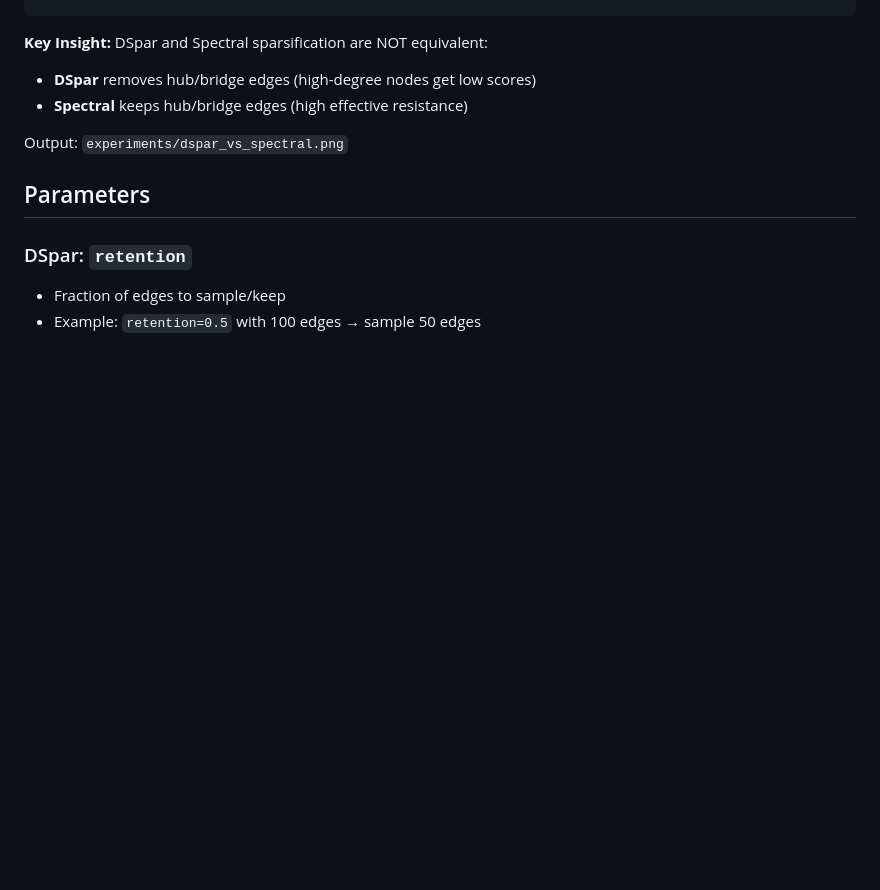
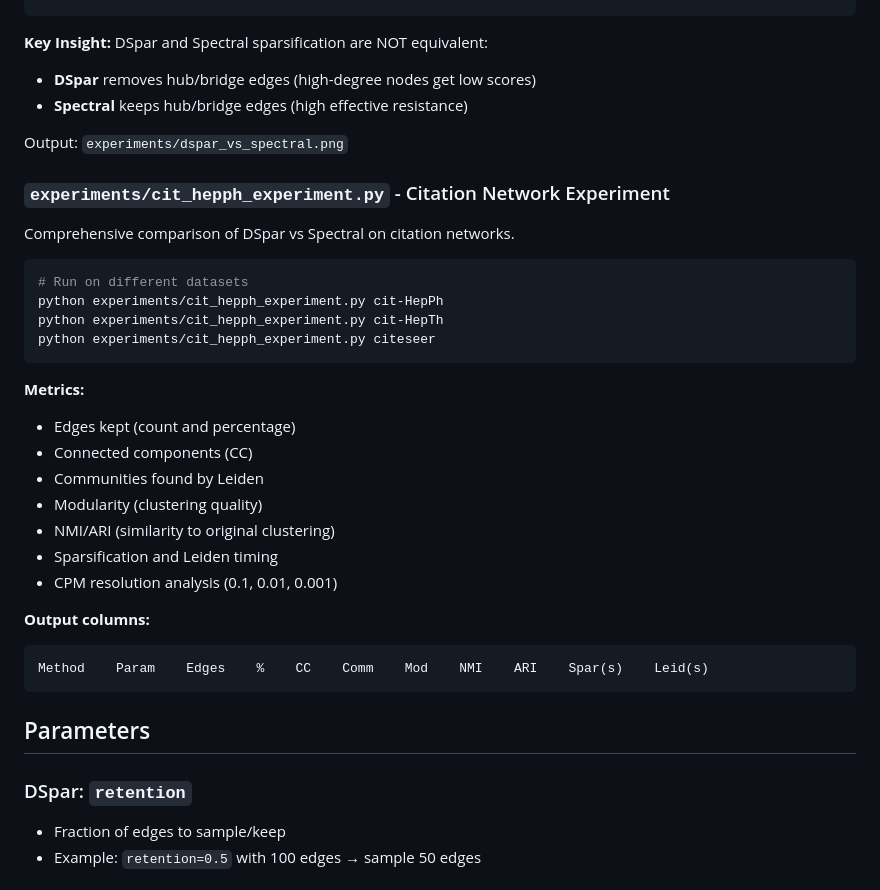
Before and after one commit to mdindoost/community_detection_spectral, a Markdown page: README.md, the part around the change. Rendered like a GitHub page; blank space fills up the shorter version.

Commit message:
Add citation network experiment to README
Documents cit_hepph_experiment.py:
- Datasets: cit-HepPh, cit-HepTh, citeseer
- Metrics: edges, CC, communities, modularity, NMI, ARI, timing
- CPM resolution analysis for multi-scale evaluation

🤖 Generated with [Claude Code](https://claude.com/claude-code)

Co-Authored-By: Claude Opus 4.5 <noreply@anthropic.com>

````diff
--- a/README.md
+++ b/README.md
@@ -102,6 +102,31 @@ python experiments/dspar_demo.py
 
 Output: `experiments/dspar_vs_spectral.png`
 
+### `experiments/cit_hepph_experiment.py` - Citation Network Experiment
+
+Comprehensive comparison of DSpar vs Spectral on citation networks.
+
+```bash
+# Run on different datasets
+python experiments/cit_hepph_experiment.py cit-HepPh
+python experiments/cit_hepph_experiment.py cit-HepTh
+python experiments/cit_hepph_experiment.py citeseer
+```
+
+**Metrics:**
+- Edges kept (count and percentage)
+- Connected components (CC)
+- Communities found by Leiden
+- Modularity (clustering quality)
+- NMI/ARI (similarity to original clustering)
+- Sparsification and Leiden timing
+- CPM resolution analysis (0.1, 0.01, 0.001)
+
+**Output columns:**
+```
+Method    Param    Edges    %    CC    Comm    Mod    NMI    ARI    Spar(s)    Leid(s)
+```
+
 ## Parameters
 
 ### DSpar: `retention`
````
